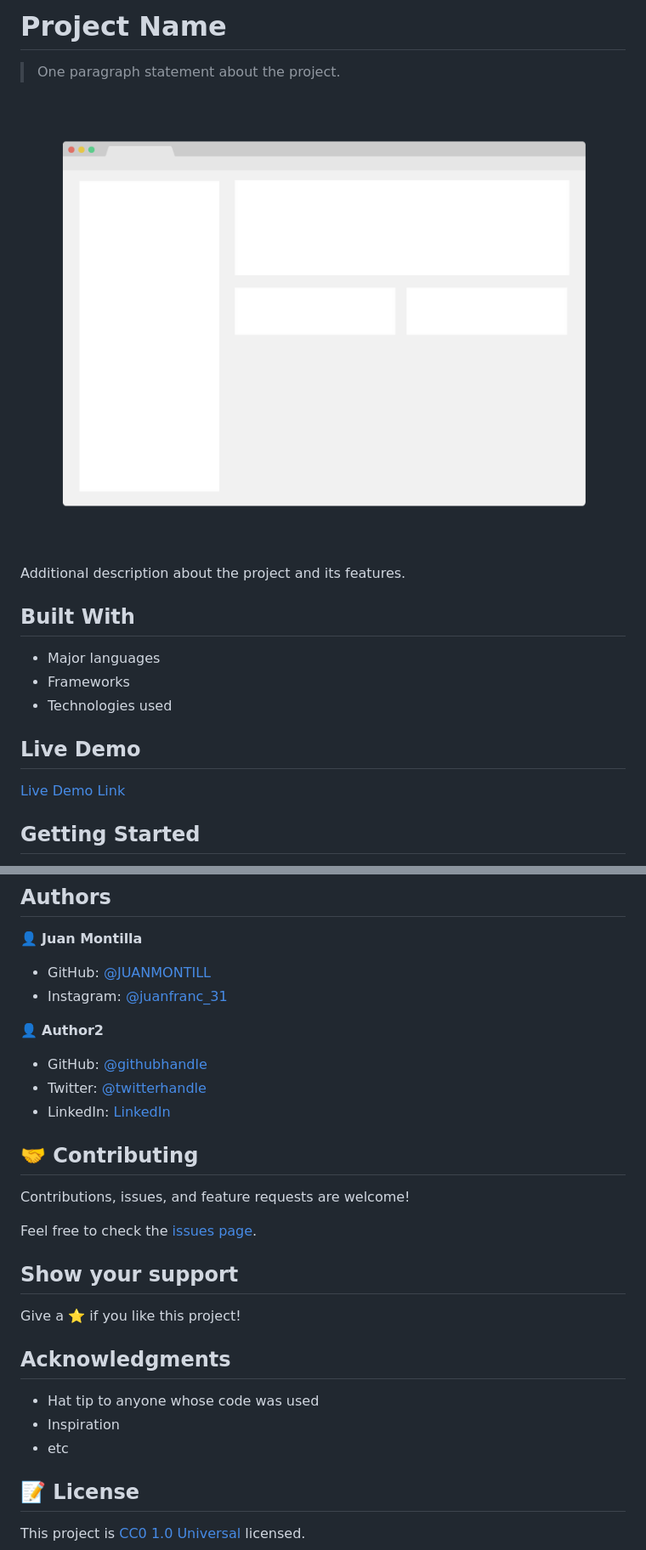
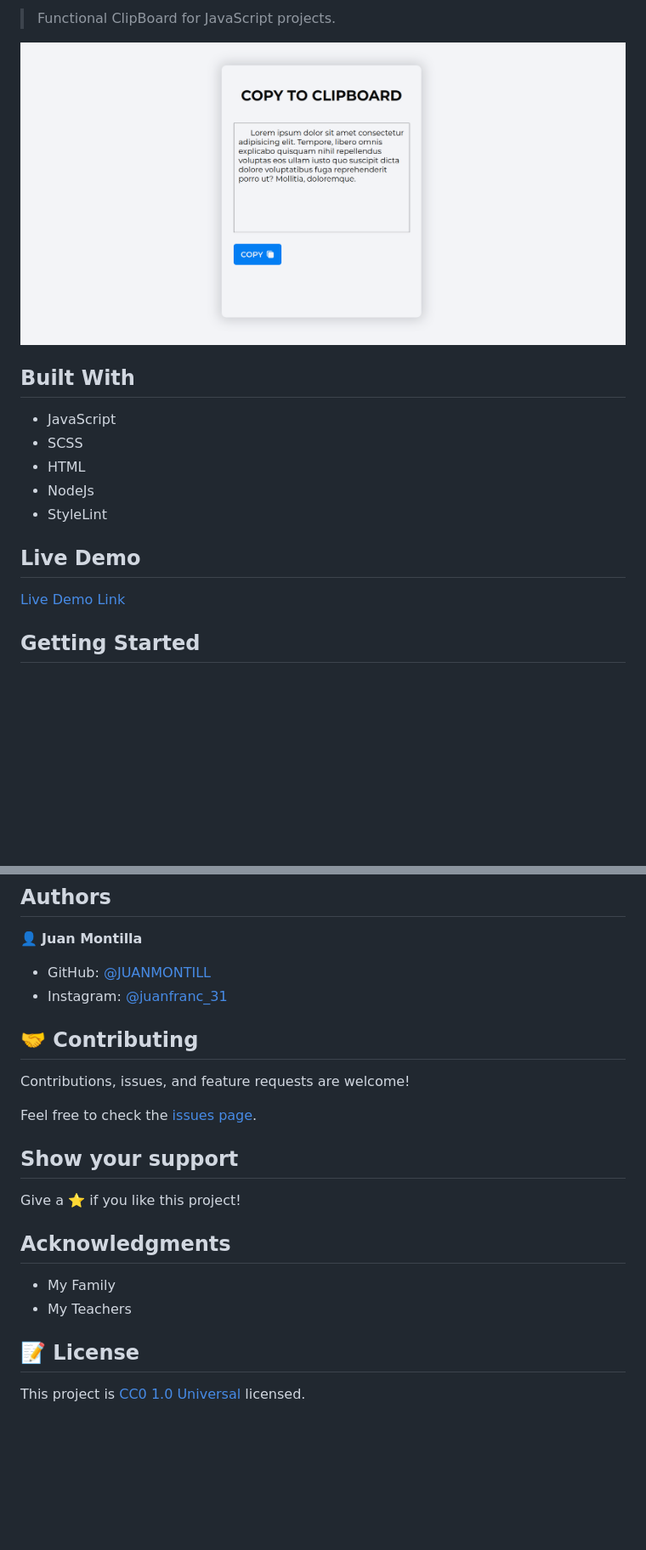
Before and after one commit to JUANMONTILL/clipboard_jquery_11sep23, a Markdown page: README.md, 2 parts joined by grey strips. Shown: that part at 85% size. Rendered like a GitHub page; pictures changed too: Screenshot_2023-09-15_08-12-43.png (added), app_screenshot.png (deleted); blank space fills up the shorter version.

Commit message:
feat: add the readme

```diff
--- a/README.md
+++ b/README.md
@@ -2,17 +2,15 @@
 
-# Project Name
+> Functional ClipBoard for JavaScript projects.
 
-> One paragraph statement about the project.
-
-![screenshot](./app_screenshot.png)
-
-Additional description about the project and its features.
+![screenshot](/Screenshot_2023-09-15_08-12-43.png)
 
 ## Built With
 
-- Major languages
-- Frameworks
-- Technologies used
+- JavaScript
+- SCSS
+- HTML
+- NodeJs
+- StyleLint
 
 ## Live Demo
 
@@ -48,12 +45,6 @@ To get a local copy up and running follow these simple example steps.
 - GitHub: [@JUANMONTILL](https://github.com/JUANMONTILL)
 - Instagram: [@juanfranc_31](https://instagram.com/juanfranc_31)
 
-👤 **Author2**
-
-- GitHub: [@githubhandle](https://github.com/githubhandle)
-- Twitter: [@twitterhandle](https://twitter.com/twitterhandle)
-- LinkedIn: [LinkedIn](https://linkedin.com/linkedinhandle)
-
 ## 🤝 Contributing
 
 Contributions, issues, and feature requests are welcome!
@@ -66,9 +57,8 @@ Give a ⭐️ if you like this project!
 
 ## Acknowledgments
 
-- Hat tip to anyone whose code was used
-- Inspiration
-- etc
+- My Family
+- My Teachers
 
 ## 📝 License
 
```
Also changed, not shown: other parts of README.md (+3 -4 lines).
